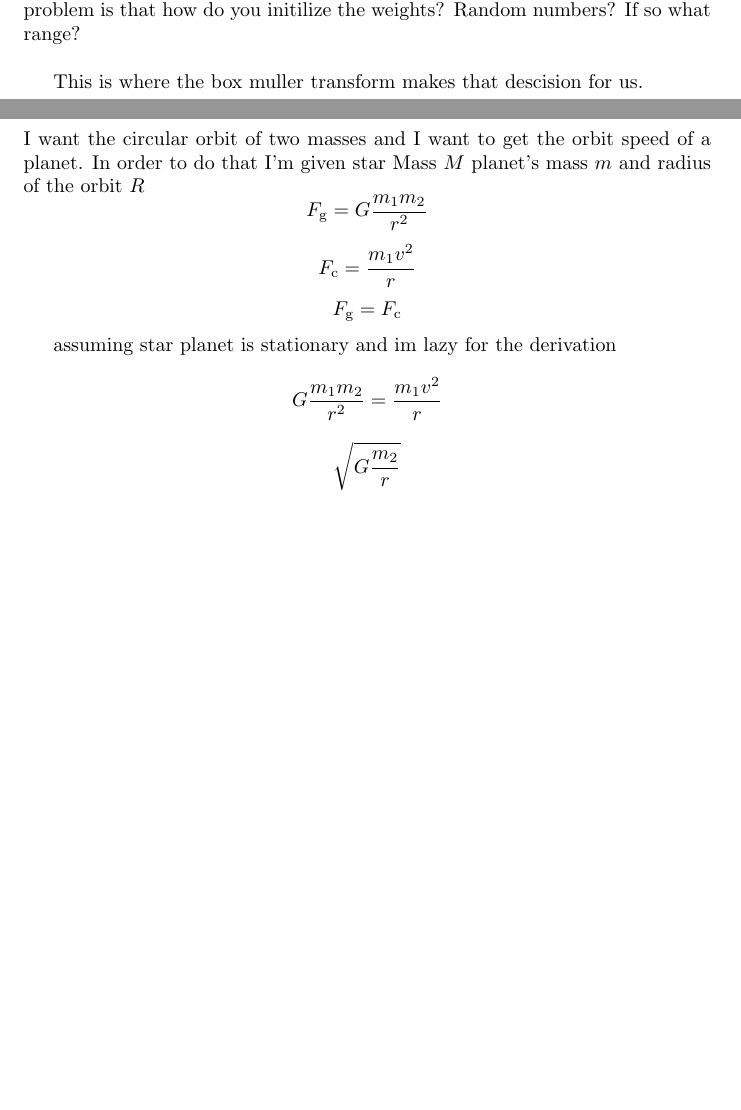
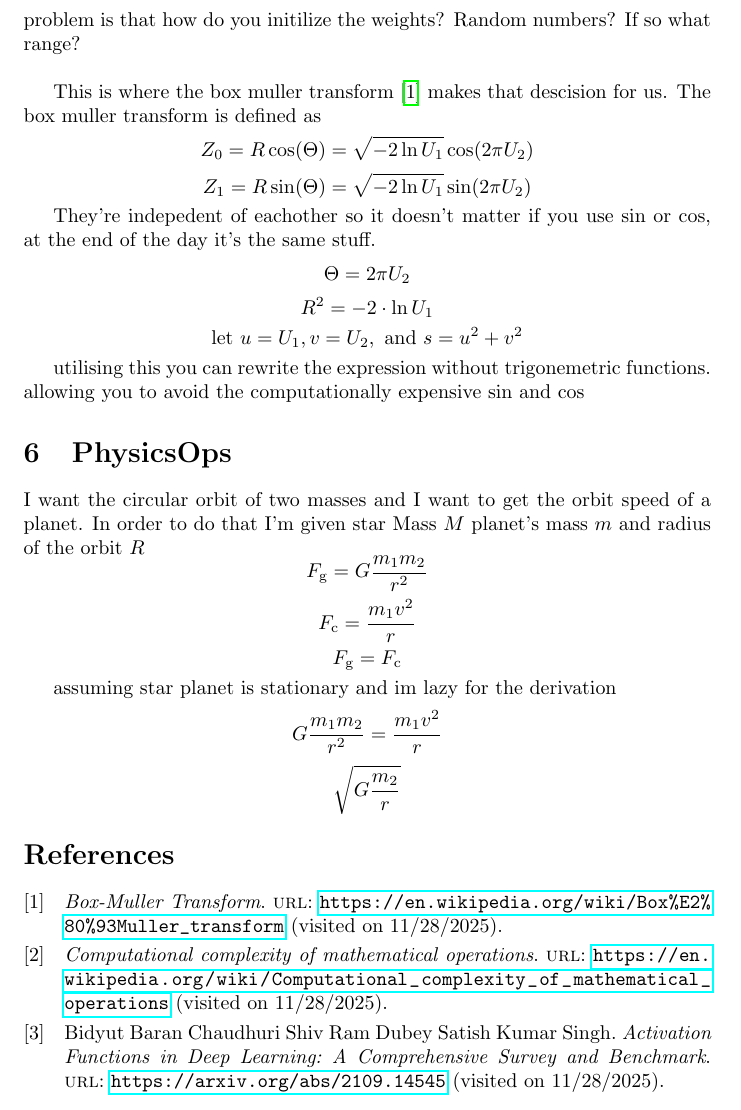
Before and after one commit to ninjakids27/MathWork, a LaTeX document (latex/notes.tex, which reads latex/notes.bib): two parts of pages 5 and 6 of 6 before the commit and part of page 6 of 6 after it, the two joined at a grey line, cut so that both start at the same text, the shorter picture padded with empty space. The pictures show the PDF file latex/notes.pdf that the author committed with the source.

Commit message:
finished box muller method and did a bibliography, will need to write notes for the polar version

```diff
--- /dev/null
+++ b/latex/notes.bib
@@ -0,0 +1,12 @@
+%% LaTeX2e file `notes.bib'
+%% generated by the `filecontents' environment
+%% from source `notes' on 2025/11/28.
+%%
+    @ONLINE{comp_complexity, % <-- Unique Key, mandatory comma added
+        url = {https://en.wikipedia.org/wiki/Computational_complexity_of_mathematical_operations},
+        title = {Computational complexity of mathematical operations},
+        urldate = {2025-11-28} % <-- Good practice to include access date
+    }
+
+    @ONLINE{boxmuller_transform, % <-- Second Unique Key, mandatory comma added
+        url = {https://en.wikipedia.org/wiki/Box%E2%80%93Muller_transform},
@@ -0,0 +18,7 @@
+        ActivationFunctions,
+        url = {https://arxiv.org/abs/2109.14545},
+        title = {Activation Functions in Deep Learning: A Comprehensive Survey and Benchmark},
+        date = {9/29/21},
+        author = {Shiv Ram Dubey, Satish Kumar Singh, Bidyut Baran Chaudhuri},
+        urldate = {2025-11-28}
+    }
--- a/latex/notes.tex
+++ b/latex/notes.tex
@@ -0,0 +1,9 @@
+\begin{filecontents}{notes.bib}
+    @ONLINE{comp_complexity, % <-- Unique Key, mandatory comma added
+        url = {https://en.wikipedia.org/wiki/Computational_complexity_of_mathematical_operations},
+        title = {Computational complexity of mathematical operations},
+        urldate = {2025-11-28} % <-- Good practice to include access date
+    }
+
+    @ONLINE{boxmuller_transform, % <-- Second Unique Key, mandatory comma added
+        url = {https://en.wikipedia.org/wiki/Box%E2%80%93Muller_transform},
@@ -1 +15,9 @@
+        ActivationFunctions,
+        url = {https://arxiv.org/abs/2109.14545},
+        title = {Activation Functions in Deep Learning: A Comprehensive Survey and Benchmark},
+        date = {9/29/21},
+        author = {Shiv Ram Dubey, Satish Kumar Singh, Bidyut Baran Chaudhuri},
+        urldate = {2025-11-28}
+    }
+\end{filecontents}
 \documentclass{article}
@@ -177,7 +204,17 @@ Statistics Class. }\\\\
 to sample or make a random number. The bedrock of statistics is the normal/gauss distrubution.
 Machine learning features weights and biases the problem is that how do you initilize the weights?
 Random numbers? If so what range?}\\
-\par{This is where the box muller transform makes that descision for us.}
+\par{This is where the box muller transform \cite{boxmuller_transform} makes that descision for us. The box muller transform
+is defined as}
+$$Z_0 = R\cos(\Theta) = \sqrt{-2\ln U_1}\cos(2\pi U_2)$$
+$$Z_1 = R\sin(\Theta) = \sqrt{-2\ln U_1}\sin(2\pi U_2)$$
+\par{They're indepedent of eachother so it doesn't matter if you use sin or cos, at the end of the day it's the same stuff.
+}
+$$\Theta = 2\pi U_2$$
+$$R^2 = -2 \cdot \ln U_1$$
+$$\text{let } u = U_1, v = U_2, \text{ and } s = u^2 + v^2 $$
+\par{utilising this you can rewrite the expression without trigonemetric functions.
+allowing you to avoid the computationally expensive sin and cos }
 \section{PhysicsOps}
 \par{I want the circular orbit of two masses and I want to get the orbit speed of a planet.
 In order to do that I'm given star Mass $M$ planet's mass $m$ and radius of the orbit $R$}
```
Also changed, not shown: README.md, latex/notes.bbl (added), latex/notes.pdf, latex/notes.bib (5 more changed lines), latex/notes.tex (15 more changed lines), 13 other files.
